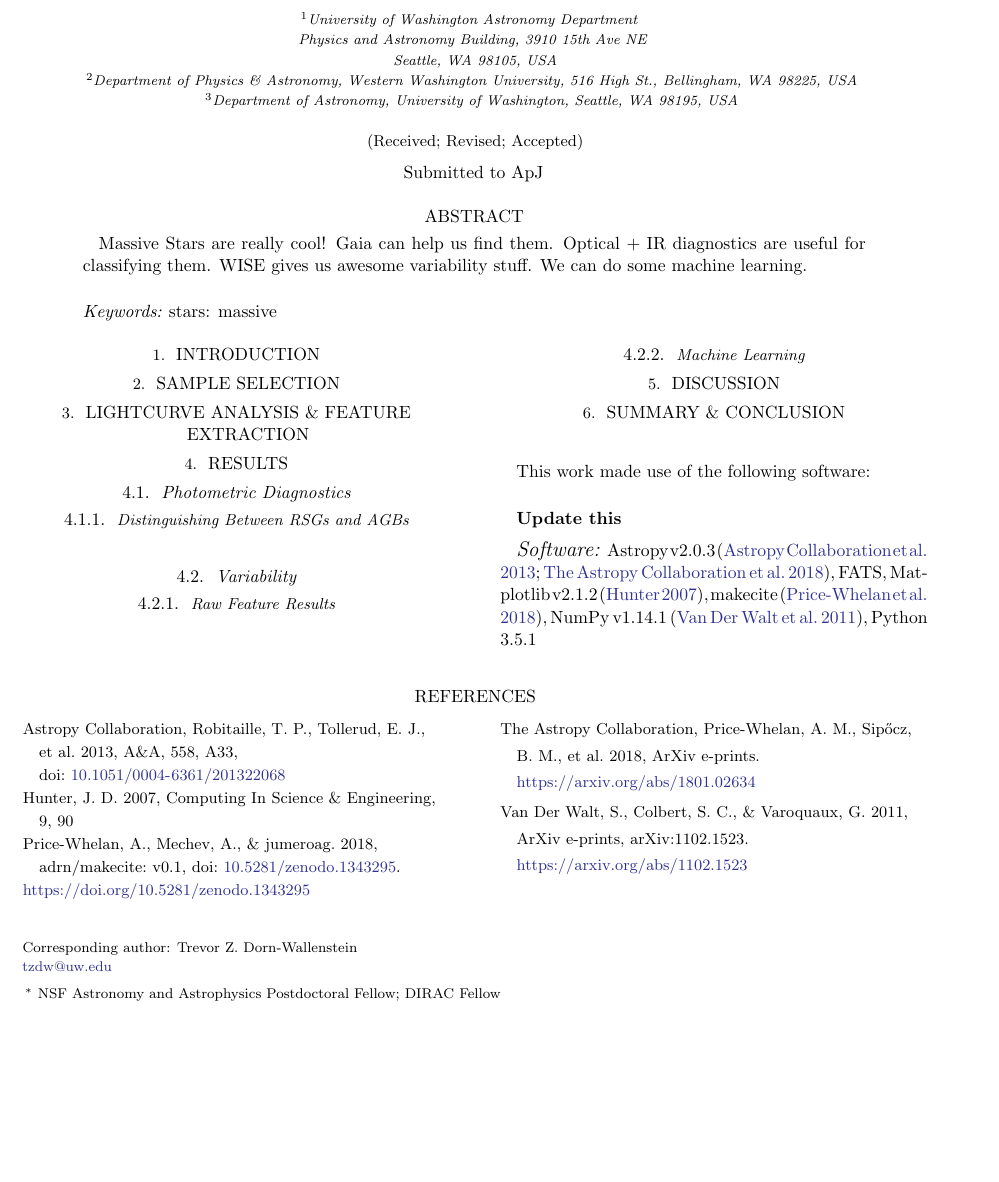
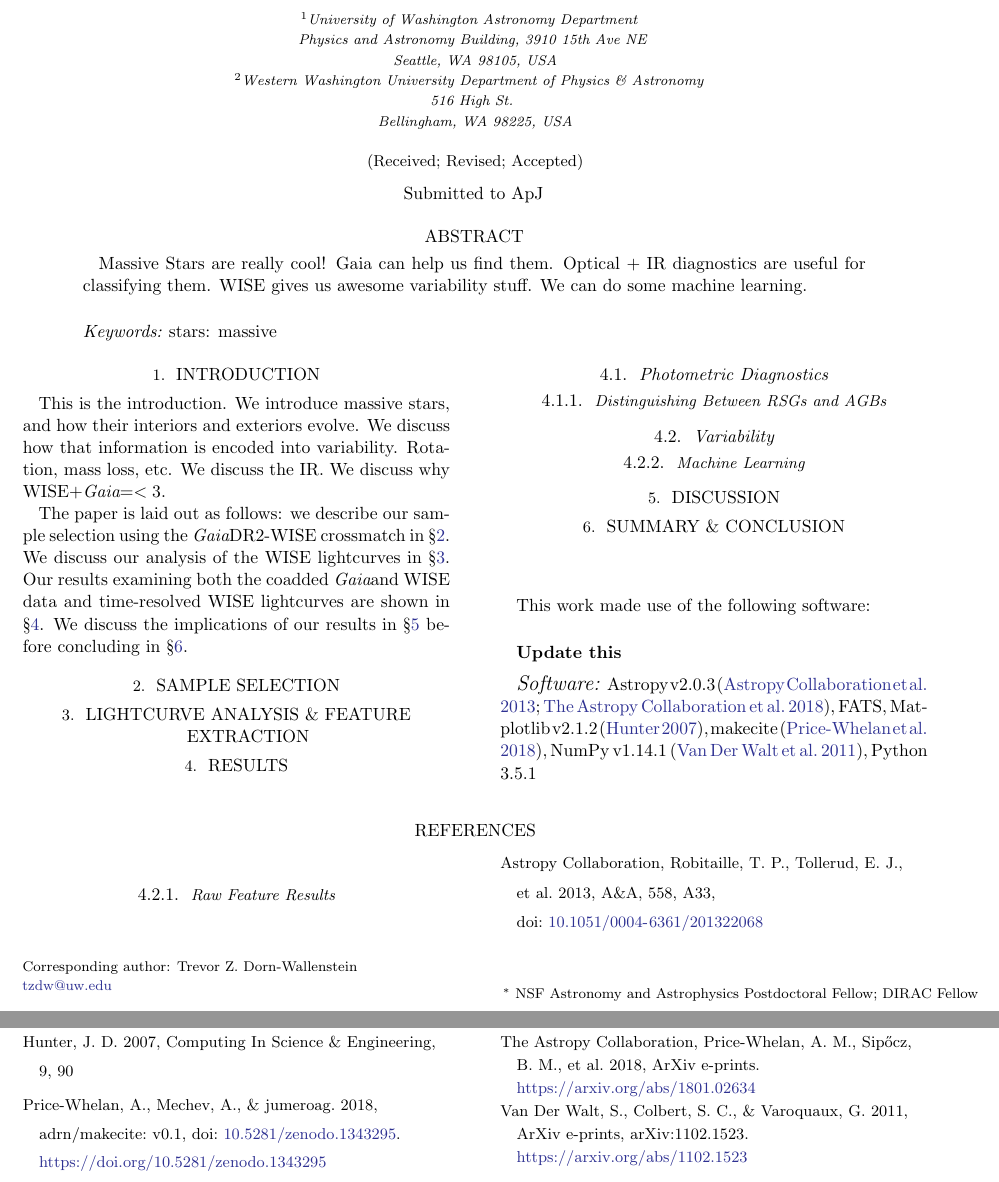
Before and after one commit to tzdwi/GaiaSprintMassive, a LaTeX paper (WISE/paper/main.tex): part of the page before the commit and two parts of pages 1 and 2 of 2 after it, the two joined at a grey line, cut so that both start at the same text, the shorter picture padded with empty space. Compiled offline with pdfLaTeX.

```diff
--- a/WISE/paper/main.tex
+++ b/WISE/paper/main.tex
@@ -34,8 +34,12 @@
 
 \author[0000-0002-0637-835X]{James R. A. Davenport}
 \altaffiliation{NSF Astronomy and Astrophysics Postdoctoral Fellow; DIRAC Fellow}
-\affiliation{Department of Physics \& Astronomy, Western Washington University, 516 High St., Bellingham, WA 98225, USA}
-\affiliation{Department of Astronomy, University of Washington, Seattle, WA 98195, USA}
+\affiliation{University of Washington Astronomy Department \\
+Physics and Astronomy Building, 3910 15th Ave NE  \\
+Seattle, WA 98105, USA}
+\affiliation{Western Washington University Department of Physics \& Astronomy \\
+ 516 High St. \\
+ Bellingham, WA 98225, USA}
 
 \begin{abstract}
 
@@ -47,6 +51,10 @@
 \keywords{stars: massive}
 
 \section{Introduction} \label{sec:intro}
+
+This is the introduction. We introduce massive stars, and how their interiors and exteriors evolve. We discuss how that information is encoded into variability. Rotation, mass loss, etc. We discuss the IR. We discuss why WISE+\Gaia$ = <3$.
+
+The paper is laid out as follows: we describe our sample selection using the \Gaia DR2-WISE crossmatch in \S\ref{sec:sample}. We discuss our analysis of the WISE lightcurves in \S\ref{sec:lightcurves}. Our results examining both the coadded \Gaia and WISE data and time-resolved WISE lightcurves are shown in \S\ref{sec:results}. We discuss the implications of our results in \S\ref{sec:discussion} before concluding in \S\ref{sec:conclusion}.
 
 \section{Sample Selection}\label{sec:sample}
 
@@ -64,7 +72,7 @@
 
 \subsubsection{Machine Learning}
 
-\section{Discussion}\label{sec:conclusion}
+\section{Discussion}\label{sec:discussion}
 
 \section{Summary \& Conclusion}\label{sec:conclusion}
 
```
Also changed, not shown: WISE/paper/references.bib (+1 -1 lines), WISE/data/bright_sample/dist_invparallax.eps, WISE/paper/main.pdf, 2 other files.
